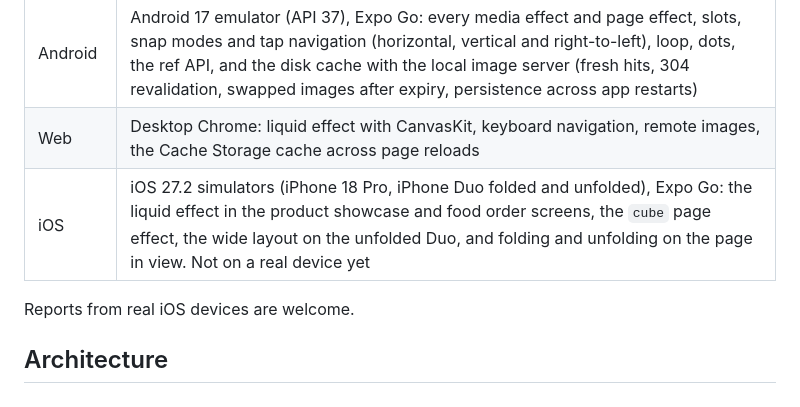
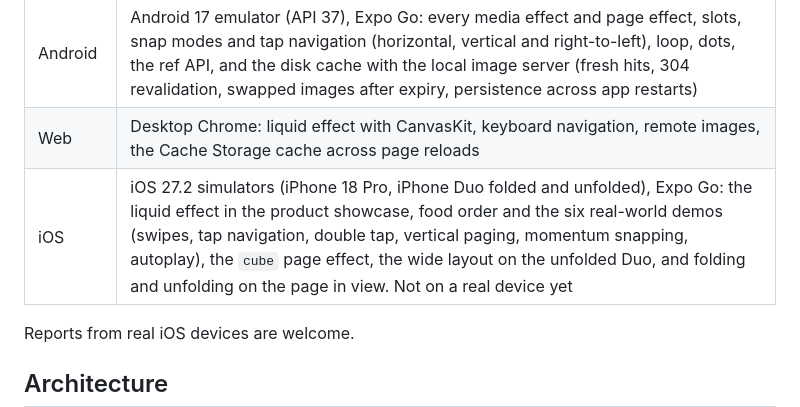
Before and after one commit to anhtuank7c/expo-morph-carousel, a Markdown page: README.md, the part around one of its changes. Drawn GitHub-style.

```diff
--- a/README.md
+++ b/README.md
@@ -586,7 +604,7 @@ Measured on a Redmi Note 8 Pro (Helio G90T, Expo Go, production JS) with the exa
 | --- | --- |
 | Android | Android 17 emulator (API 37), Expo Go: every media effect and page effect, slots, snap modes and tap navigation (horizontal, vertical and right-to-left), loop, dots, the ref API, and the disk cache with the local image server (fresh hits, 304 revalidation, swapped images after expiry, persistence across app restarts) |
 | Web | Desktop Chrome: liquid effect with CanvasKit, keyboard navigation, remote images, the Cache Storage cache across page reloads |
-| iOS | iOS 27.2 simulators (iPhone 18 Pro, iPhone Duo folded and unfolded), Expo Go: the liquid effect in the product showcase and food order screens, the `cube` page effect, the wide layout on the unfolded Duo, and folding and unfolding on the page in view. Not on a real device yet |
+| iOS | iOS 27.2 simulators (iPhone 18 Pro, iPhone Duo folded and unfolded), Expo Go: the liquid effect in the product showcase, food order and the six real-world demos (swipes, tap navigation, double tap, vertical paging, momentum snapping, autoplay), the `cube` page effect, the wide layout on the unfolded Duo, and folding and unfolding on the page in view. Not on a real device yet |
 
 Reports from real iOS devices are welcome.
 
```
Also changed, not shown: other parts of README.md (+18 -0 lines), README.vi.md (+19 -1 lines), docs/demo/ios/albums.gif (added), docs/demo/ios/shop.gif (added), 6 other files.
